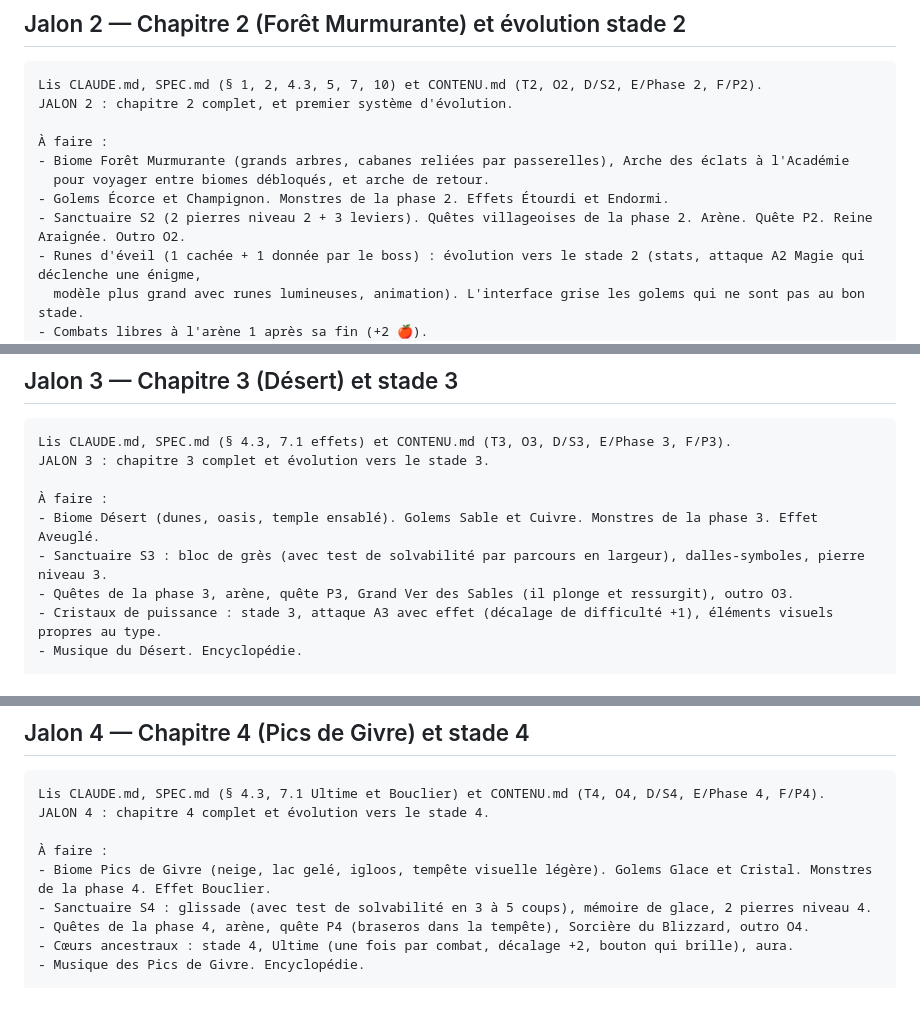
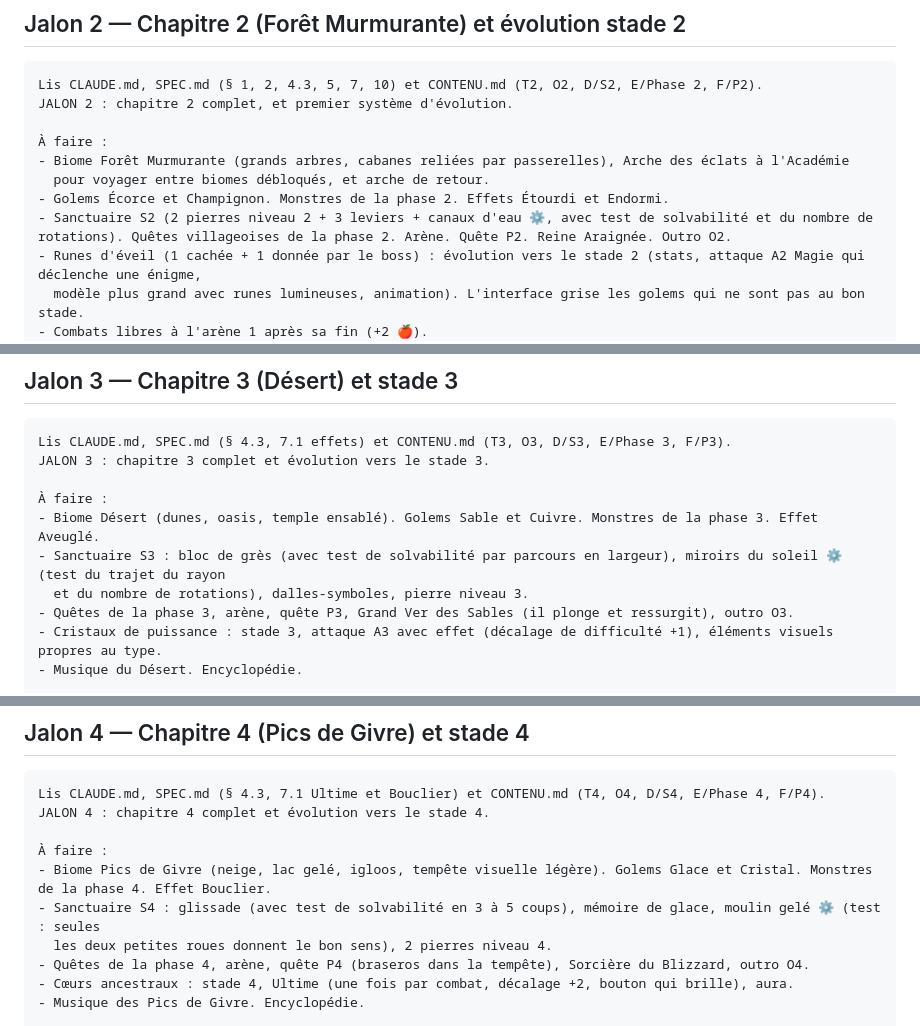
Before and after one commit to spluckking/golemanciens, a Markdown page: JALONS.md, 3 parts joined by grey strips. Drawn GitHub-style; blank space fills up the shorter version.

```diff
--- a/JALONS.md
+++ b/JALONS.md
@@ -60,7 +60,7 @@ JALON 2 : chapitre 2 complet, et premier système d'évolution.
 - Biome Forêt Murmurante (grands arbres, cabanes reliées par passerelles), Arche des éclats à l'Académie
   pour voyager entre biomes débloqués, et arche de retour.
 - Golems Écorce et Champignon. Monstres de la phase 2. Effets Étourdi et Endormi.
-- Sanctuaire S2 (2 pierres niveau 2 + 3 leviers). Quêtes villageoises de la phase 2. Arène. Quête P2. Reine Araignée. Outro O2.
+- Sanctuaire S2 (2 pierres niveau 2 + 3 leviers + canaux d'eau ⚙️, avec test de solvabilité et du nombre de rotations). Quêtes villageoises de la phase 2. Arène. Quête P2. Reine Araignée. Outro O2.
 - Runes d'éveil (1 cachée + 1 donnée par le boss) : évolution vers le stade 2 (stats, attaque A2 Magie qui déclenche une énigme,
   modèle plus grand avec runes lumineuses, animation). L'interface grise les golems qui ne sont pas au bon stade.
 - Combats libres à l'arène 1 après sa fin (+2 🍎).
@@ -81,7 +81,8 @@ JALON 3 : chapitre 3 complet et évolution vers le stade 3.
 
 À faire :
 - Biome Désert (dunes, oasis, temple ensablé). Golems Sable et Cuivre. Monstres de la phase 3. Effet Aveuglé.
-- Sanctuaire S3 : bloc de grès (avec test de solvabilité par parcours en largeur), dalles-symboles, pierre niveau 3.
+- Sanctuaire S3 : bloc de grès (avec test de solvabilité par parcours en largeur), miroirs du soleil ⚙️ (test du trajet du rayon
+  et du nombre de rotations), dalles-symboles, pierre niveau 3.
 - Quêtes de la phase 3, arène, quête P3, Grand Ver des Sables (il plonge et ressurgit), outro O3.
 - Cristaux de puissance : stade 3, attaque A3 avec effet (décalage de difficulté +1), éléments visuels propres au type.
 - Musique du Désert. Encyclopédie.
@@ -100,7 +101,8 @@ JALON 4 : chapitre 4 complet et évolution vers le stade 4.
 
 À faire :
 - Biome Pics de Givre (neige, lac gelé, igloos, tempête visuelle légère). Golems Glace et Cristal. Monstres de la phase 4. Effet Bouclier.
-- Sanctuaire S4 : glissade (avec test de solvabilité en 3 à 5 coups), mémoire de glace, 2 pierres niveau 4.
+- Sanctuaire S4 : glissade (avec test de solvabilité en 3 à 5 coups), mémoire de glace, moulin gelé ⚙️ (test : seules
+  les deux petites roues donnent le bon sens), 2 pierres niveau 4.
 - Quêtes de la phase 4, arène, quête P4 (braseros dans la tempête), Sorcière du Blizzard, outro O4.
 - Cœurs ancestraux : stade 4, Ultime (une fois par combat, décalage +2, bouton qui brille), aura.
 - Musique des Pics de Givre. Encyclopédie.
```
Also changed, not shown: other parts of JALONS.md (+1 -1 lines), CONTENU.md (+15 -8 lines), SPEC.md (+5 -4 lines).
